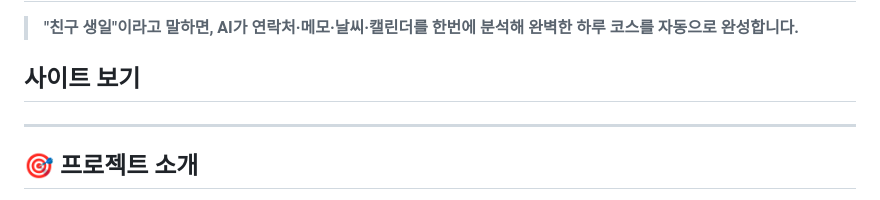
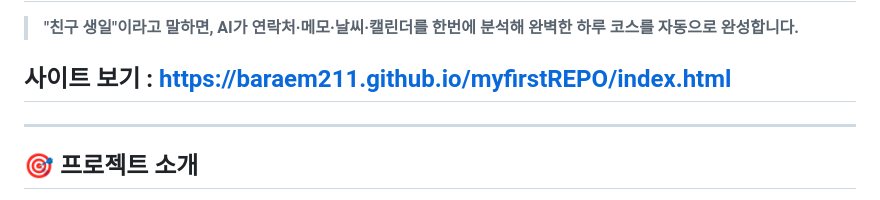
Before and after one commit to baraem211/myfirstREPO, a Markdown page: README.md, the part around the change. Drawn GitHub-style.

```diff
--- a/README.md
+++ b/README.md
@@ -2,7 +2,7 @@
 
 > **"친구 생일"이라고 말하면, AI가 연락처·메모·날씨·캘린더를 한번에 분석해 완벽한 하루 코스를 자동으로 완성합니다.**
 
-## 사이트 보기
+## 사이트 보기 : https://baraem211.github.io/myfirstREPO/index.html
 ---
 
 ## 🎯 프로젝트 소개
```
